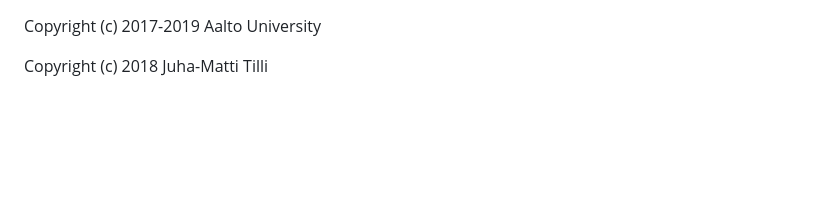
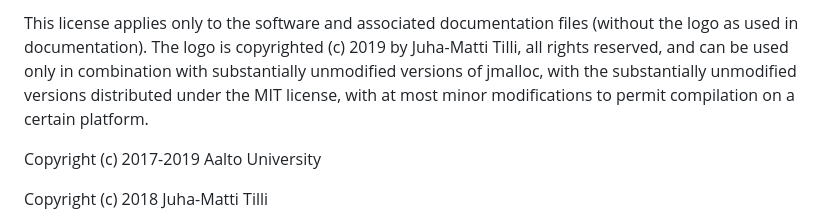
Before and after one commit to Aalto5G/jmalloc, a Markdown page: LICENSE.md, the part around the change. GitHub-like rendering; blank space fills up the shorter version.

Commit message:
Add logo

```diff
--- a/LICENSE.md
+++ b/LICENSE.md
@@ -1,3 +1,10 @@
+This license applies only to the software and associated documentation files
+(without the logo as used in documentation). The logo is copyrighted (c)
+2019 by Juha-Matti Tilli, all rights reserved, and can be used only in
+combination with substantially unmodified versions of jmalloc, with the
+substantially unmodified versions distributed under the MIT license, with at
+most minor modifications to permit compilation on a certain platform.
+
 Copyright (c) 2017-2019 Aalto University
 
 Copyright (c) 2018 Juha-Matti Tilli
```
Also changed, not shown: README.md (+2 -0 lines), jmalloclogo.png (added), 3 other files.
